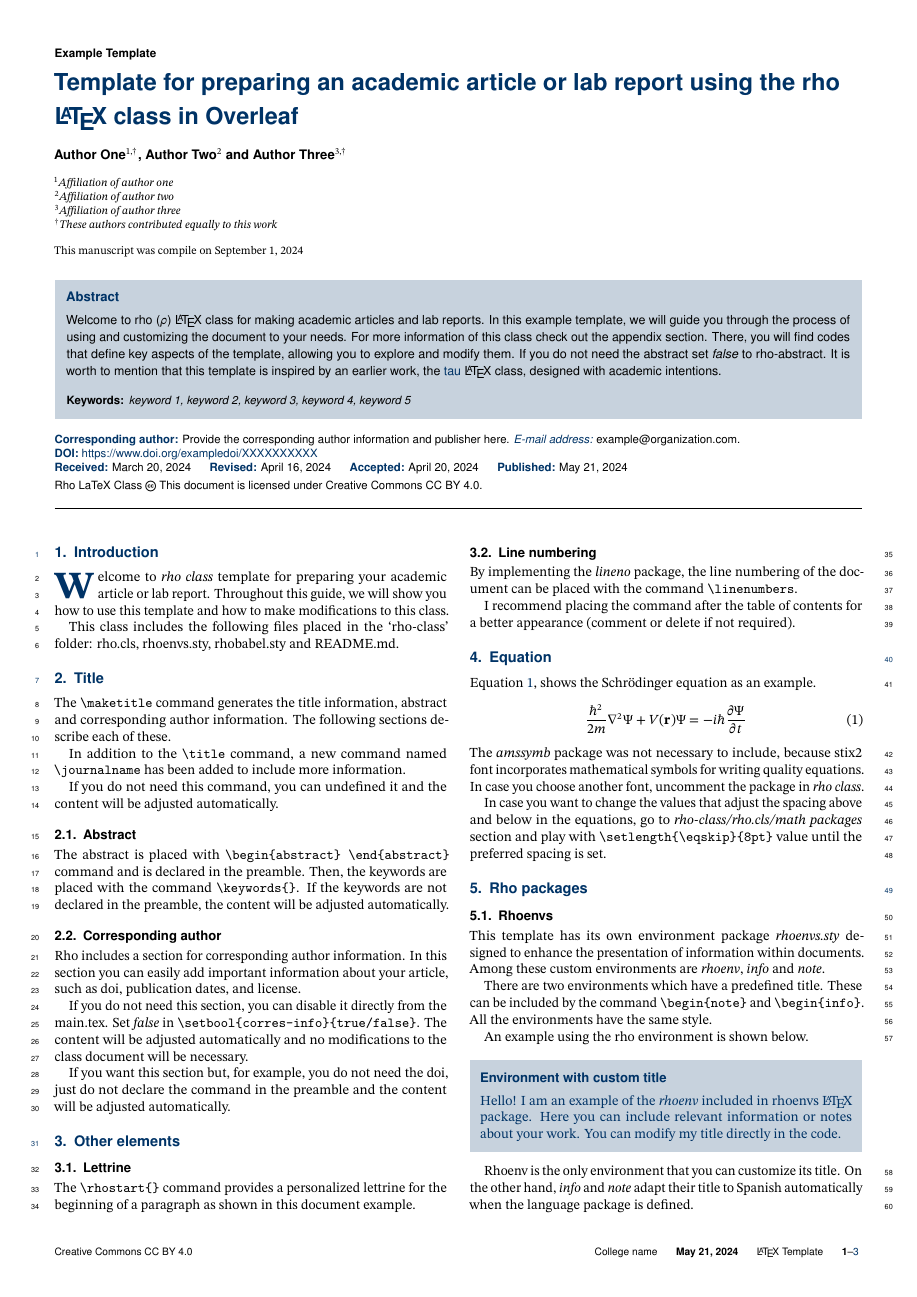
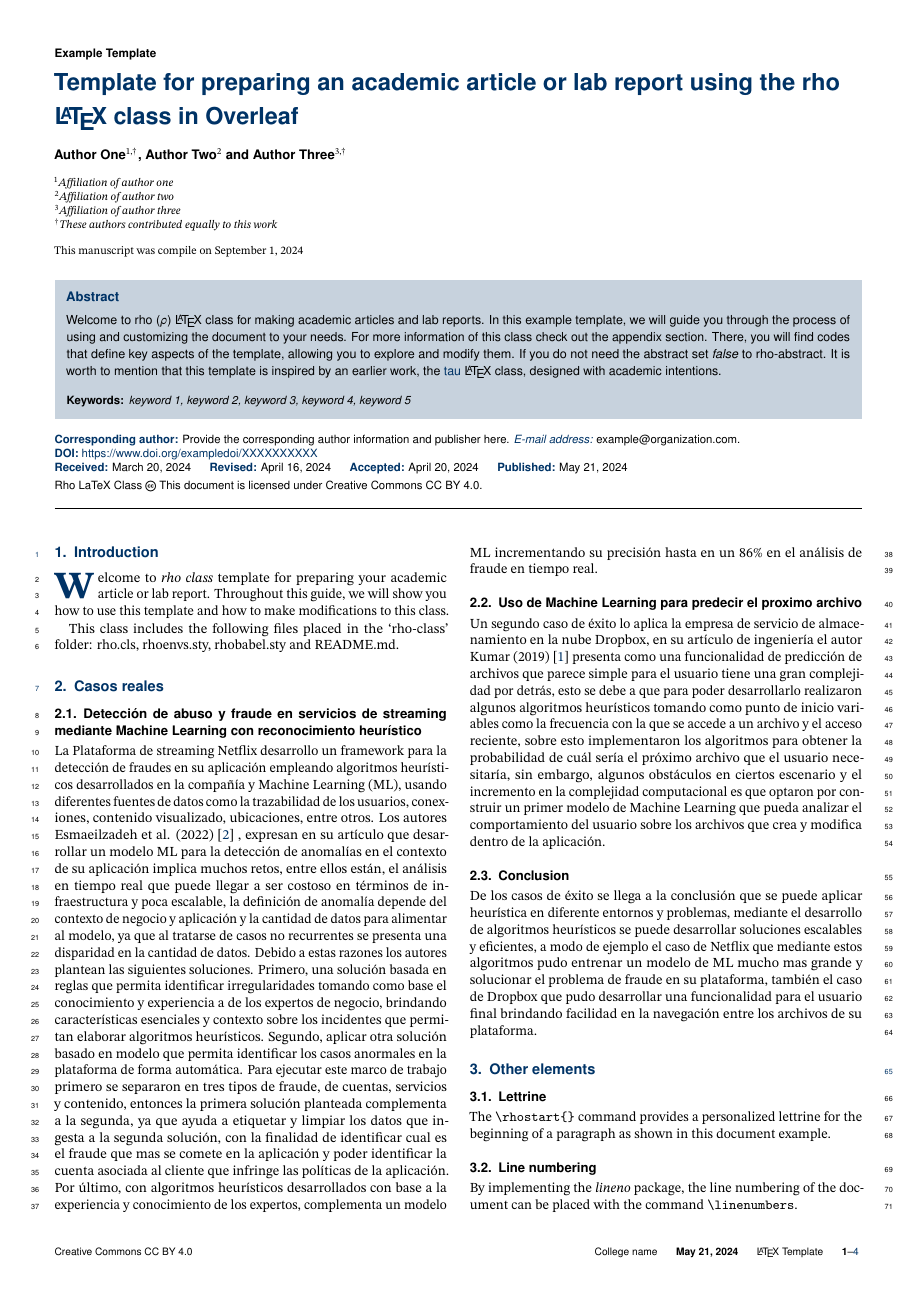
Before and after one commit to soyHouston256/portfolio-financial, a LaTeX document (main.tex): page 1 of 3 before the commit and page 1 of 4 after it. Compiled offline with pdfLaTeX.

Commit message:
add real case examples

```diff
--- a/main.tex
+++ b/main.tex
@@ -104,25 +104,16 @@
 
     This class includes the following files placed in the ‘rho-class’ folder: rho.cls, rhoenvs.sty, rhobabel.sty and README.md.
 
-\section{Title}
+    \section{Casos reales}
 
-    The \verb|\maketitle| command generates the title information, abstract and corresponding author information. The following sections describe each of these.
+    \subsection{Detección de abuso y fraude en servicios de streaming mediante Machine Learning con reconocimiento heurístico}
+        La Plataforma de streaming Netflix desarrollo un framework para la detección de fraudes en su aplicación empleando algoritmos heurísticos desarrollados en la compañía y Machine Learning (ML), usando diferentes fuentes de datos como la trazabilidad de los usuarios, conexiones, contenido visualizado, ubicaciones, entre otros. Los autores Esmaeilzadeh et al. (2022) \cite{FraudDetection} , expresan en su artículo que desarrollar un modelo ML para la detección de anomalías en el contexto de su aplicación implica muchos retos, entre ellos están, el análisis en tiempo real que puede llegar a ser costoso en términos de infraestructura y poca escalable, la definición de anomalía depende del contexto de negocio y aplicación y la cantidad de datos para alimentar al modelo, ya que al tratarse de casos no recurrentes se presenta una disparidad en la cantidad de datos. Debido a estas razones los autores plantean las siguientes soluciones. Primero, una solución basada en reglas que permita identificar irregularidades tomando como base el conocimiento y experiencia a de los expertos de negocio, brindando características esenciales y contexto sobre los incidentes que permitan elaborar algoritmos heurísticos. Segundo, aplicar otra solución basado en modelo que permita identificar los casos anormales en la plataforma de forma automática. Para ejecutar este marco de trabajo primero se separaron en tres tipos de fraude, de cuentas, servicios y contenido, entonces la primera solución planteada complementa a la segunda, ya que ayuda a etiquetar y limpiar los datos que ingesta a la segunda solución, con la finalidad de identificar cual es el fraude que mas se comete en la aplicación y poder identificar la cuenta asociada al cliente que infringe las políticas de la aplicación. Por último, con algoritmos heurísticos desarrollados con base a la experiencia y conocimiento de los expertos, complementa un modelo ML incrementando su precisión hasta en un 86\% en el análisis de fraude en tiempo real.
 
-    In addition to the \verb|\title| command, a new command named \verb|\journalname| has been added to include more information.
+    \subsection{Uso de Machine Learning para predecir el proximo archivo}
+        Un segundo caso de éxito lo aplica la empresa de servicio de almacenamiento en la nube Dropbox, en su artículo de ingeniería el autor Kumar (2019) \cite{PredictFile} presenta como una funcionalidad de predicción de archivos que parece simple para el usuario tiene una gran complejidad por detrás, esto se debe a que para poder desarrollarlo realizaron algunos algoritmos heurísticos tomando como punto de inicio variables como la frecuencia con la que se accede a un archivo y el acceso reciente, sobre esto implementaron los algoritmos para obtener la probabilidad de cuál sería el próximo archivo que el usuario necesitaría, sin embargo, algunos obstáculos en ciertos escenario y el incremento en la complejidad computacional es que optaron por construir un primer modelo de Machine Learning que pueda analizar el comportamiento del usuario sobre los archivos que crea y modifica dentro de la aplicación.
 
-    If you do not need this command, you can undefined it and the content will be adjusted automatically.
-
-    \subsection{Abstract}
-
-        The abstract is placed with \verb|\begin{abstract} \end{abstract}| command and is declared in the preamble. Then, the keywords are placed with the command \verb|\keywords{}|. If the keywords are not declared in the preamble, the content will be adjusted automatically.
-
-    \subsection{Corresponding author}
-
-        Rho includes a section for corresponding author information. In this section you can easily add important information about your article, such as doi, publication dates, and license.
-
-        If you do not need this section, you can disable it directly from the main.tex. Set \textit{false} in \verb|\setbool{corres-info}{true/false}|. The content will be adjusted automatically and no modifications to the class document will be necessary.
-
-        If you want this section but, for example, you do not need the doi, just do not declare the command in the preamble and the content will be adjusted automatically.
+    \subsection{Conclusion}
+        De los casos de éxito se llega a la conclusión que se puede aplicar heurística en diferente entornos y problemas, mediante el desarrollo de algoritmos heurísticos se puede desarrollar soluciones escalables y eficientes, a modo de ejemplo el caso de Netflix que mediante estos algoritmos pudo entrenar un modelo de ML mucho mas grande y solucionar el problema de fraude en su plataforma, también el caso de Dropbox que pudo desarrollar una funcionalidad para el usuario final brindando facilidad en la navegación entre los archivos de su plataforma.
 
 \section{Other elements}
 
```
Also changed, not shown: rho.bib (+19 -0 lines).
